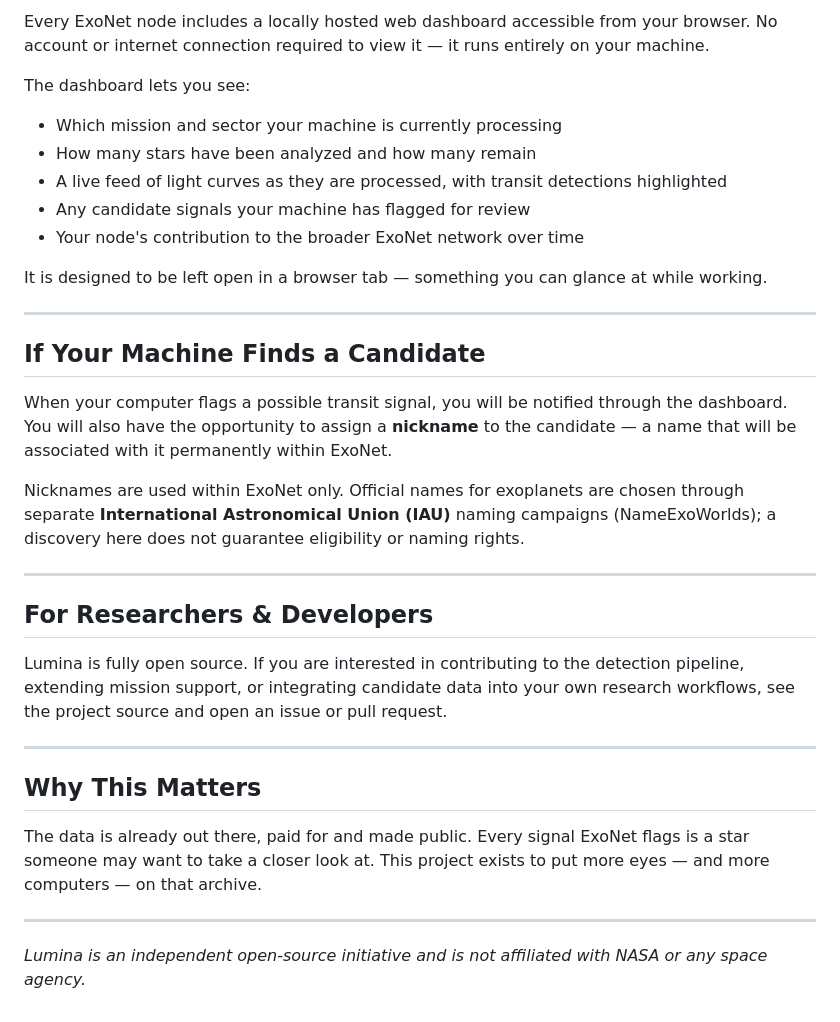
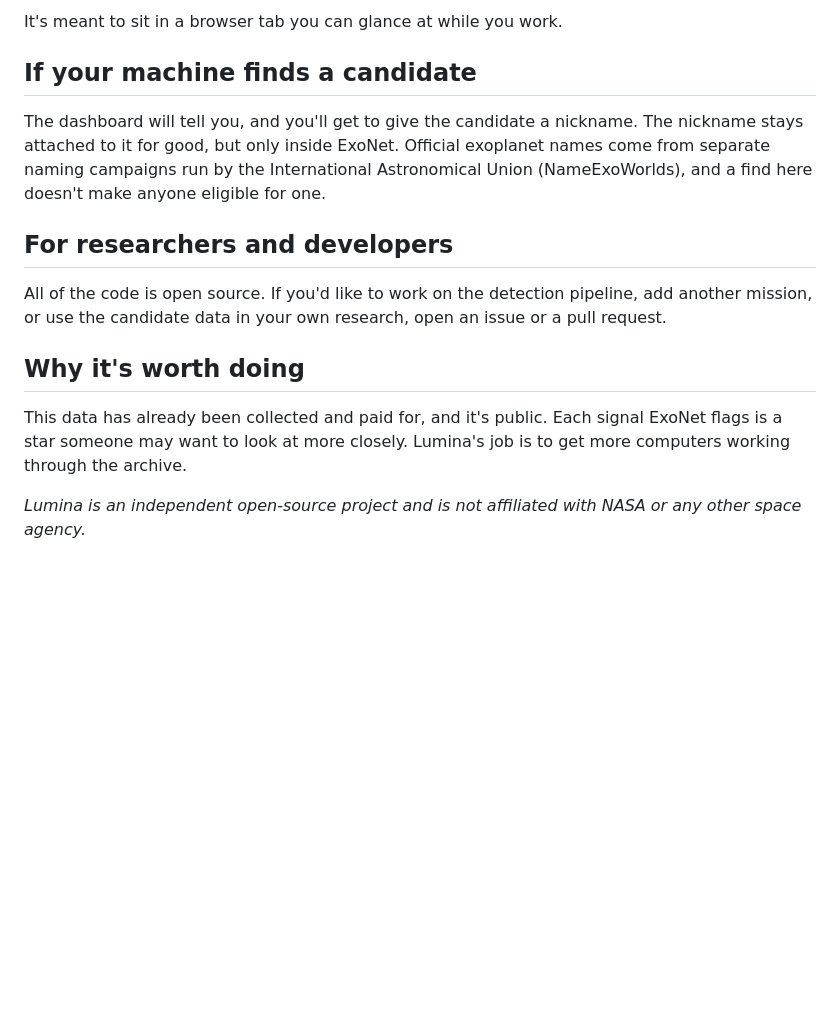
Before and after one commit to MBarc/Lumina-Exoplanet-Hunter, a Markdown page: README.md, the part around one of its changes. Rendered like a GitHub page; blank space fills up the shorter version.

```diff
--- a/README.md
+++ b/README.md
@@ -73,36 +61,16 @@ Once it's released, setup is meant to be: download the installer and run it. It
 
-Every ExoNet node includes a locally hosted web dashboard accessible from your browser. No account or internet connection required to view it — it runs entirely on your machine.
+It's meant to sit in a browser tab you can glance at while you work.
 
-The dashboard lets you see:
+## If your machine finds a candidate
 
-- Which mission and sector your machine is currently processing
-- How many stars have been analyzed and how many remain
-- A live feed of light curves as they are processed, with transit detections highlighted
-- Any candidate signals your machine has flagged for review
-- Your node's contribution to the broader ExoNet network over time
+The dashboard will tell you, and you'll get to give the candidate a nickname. The nickname stays attached to it for good, but only inside ExoNet. Official exoplanet names come from separate naming campaigns run by the International Astronomical Union (NameExoWorlds), and a find here doesn't make anyone eligible for one.
 
-It is designed to be left open in a browser tab — something you can glance at while working.
+## For researchers and developers
 
----
+All of the code is open source. If you'd like to work on the detection pipeline, add another mission, or use the candidate data in your own research, open an issue or a pull request.
 
-## If Your Machine Finds a Candidate
+## Why it's worth doing
 
-When your computer flags a possible transit signal, you will be notified through the dashboard. You will also have the opportunity to assign a **nickname** to the candidate — a name that will be associated with it permanently within ExoNet.
+This data has already been collected and paid for, and it's public. Each signal ExoNet flags is a star someone may want to look at more closely. Lumina's job is to get more computers working through the archive.
 
-Nicknames are used within ExoNet only. Official names for exoplanets are chosen through separate **International Astronomical Union (IAU)** naming campaigns (NameExoWorlds); a discovery here does not guarantee eligibility or naming rights.
-
----
-
-## For Researchers & Developers
-
-Lumina is fully open source. If you are interested in contributing to the detection pipeline, extending mission support, or integrating candidate data into your own research workflows, see the project source and open an issue or pull request.
-
----
-
-## Why This Matters
-
-The data is already out there, paid for and made public. Every signal ExoNet flags is a star someone may want to take a closer look at. This project exists to put more eyes — and more computers — on that archive.
-
----
-
-*Lumina is an independent open-source initiative and is not affiliated with NASA or any space agency.*
+*Lumina is an independent open-source project and is not affiliated with NASA or any other space agency.*
```
Also changed, not shown: other parts of README.md (+30 -42 lines).
